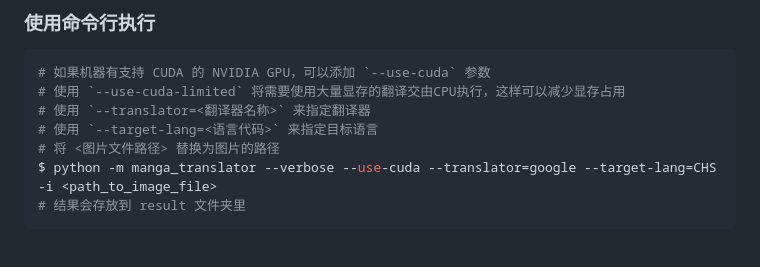
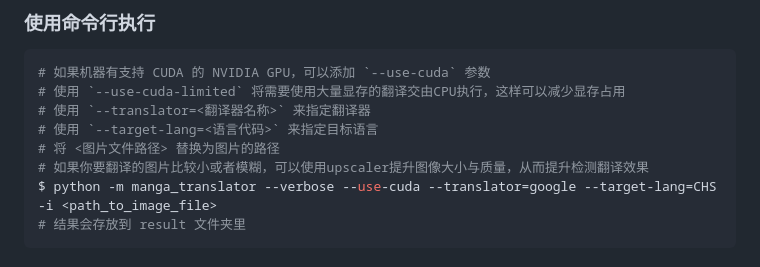
Before and after one commit to zyddnys/manga-image-translator, a Markdown page: README_CN.md, the part around the change. GitHub-like rendering.

````diff
--- a/README_CN.md
+++ b/README_CN.md
@@ -205,6 +205,7 @@ VIN: Vietnames
 # 使用 `--translator=<翻译器名称>` 来指定翻译器
 # 使用 `--target-lang=<语言代码>` 来指定目标语言
 # 将 <图片文件路径> 替换为图片的路径
+# 如果你要翻译的图片比较小或者模糊，可以使用upscaler提升图像大小与质量，从而提升检测翻译效果
 $ python -m manga_translator --verbose --use-cuda --translator=google --target-lang=CHS -i <path_to_image_file>
 # 结果会存放到 result 文件夹里
 ```
````
Also changed, not shown: 1 other file.
